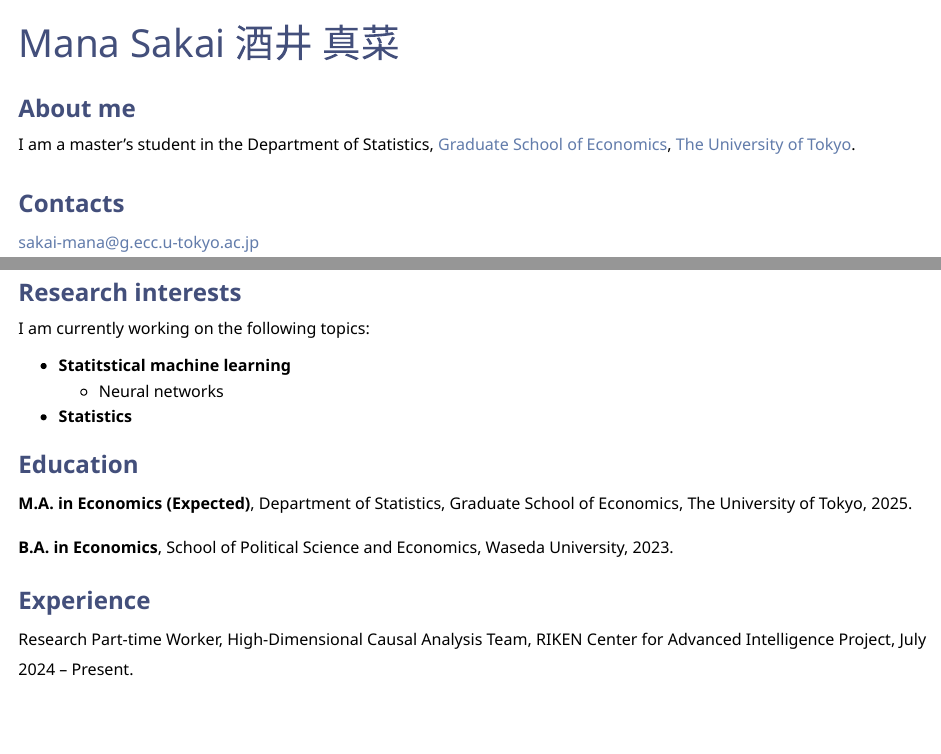
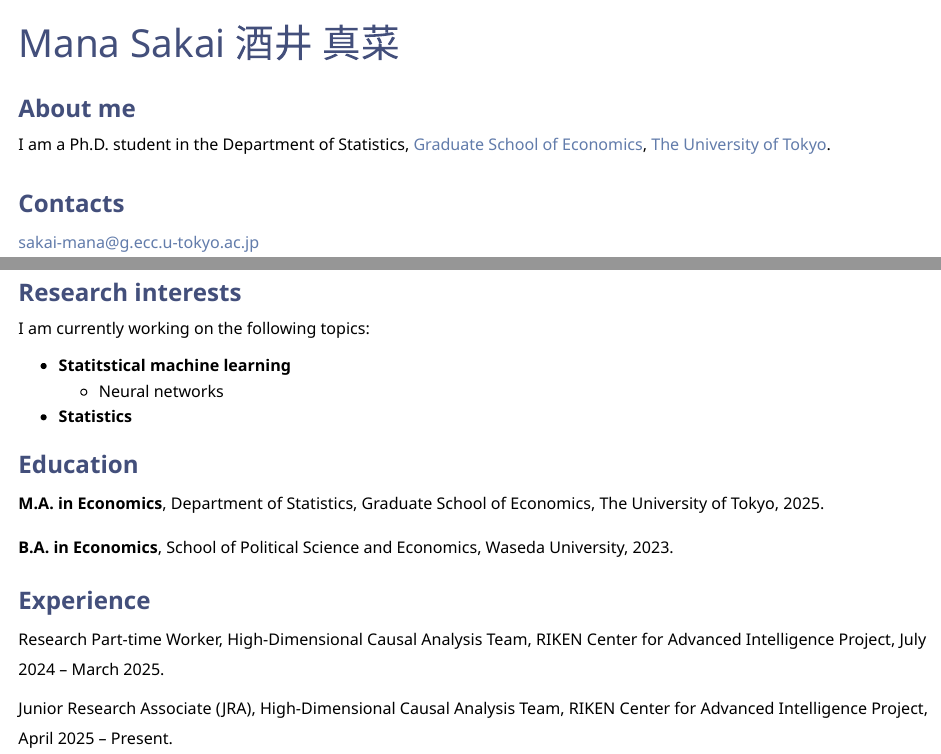
Before and after one commit to manasakai/manasakai.github.io, a Quarto document (index.qmd): the page in a window 1100 px wide, from its top, and a second part further down, joined at a grey line. Rendered offline with R 4.5, knitr and Pandoc in place of Quarto, with nearby package versions.

Commit message:
Updated profile

```diff
--- a/index.qmd
+++ b/index.qmd
@@ -1,6 +1,6 @@
 ---
 title: "Mana Sakai 酒井 真菜"
-description: "Master's student, Department of Statistics, Graduate School of Economics, The University of Tokyo"
+description: "Ph.D. student, Department of Statistics, Graduate School of Economics, The University of Tokyo"
 lang: en
 ---
 
@@ -10,7 +10,7 @@
 
 ### About me
 
-I am a master's student in the Department of Statistics, [Graduate School of Economics](https://www.e.u-tokyo.ac.jp/index-e.html), [The University of Tokyo](https://www.u-tokyo.ac.jp/en/).
+I am a Ph.D. student in the Department of Statistics, [Graduate School of Economics](https://www.e.u-tokyo.ac.jp/index-e.html), [The University of Tokyo](https://www.u-tokyo.ac.jp/en/).
 
 :::
 ::: {.column width="0%"}
@@ -39,7 +39,7 @@
 ### Education
 
 <i class="bi bi-mortarboard" style="color: var(--icon-color); font-size: 1.3em; vertical-align: middle;"></i>
-**M.A. in Economics (Expected)**, Department of Statistics, Graduate School of Economics, The University of Tokyo, 2025.
+**M.A. in Economics**, Department of Statistics, Graduate School of Economics, The University of Tokyo, 2025.
 
 <i class="bi bi-mortarboard" style="color: var(--icon-color); font-size: 1.3em; vertical-align: middle;"></i>
 **B.A. in Economics**, School of Political Science and Economics, Waseda University, 2023.
@@ -47,4 +47,7 @@
 ### Experience
 
 <i class="bi bi-person" style="color: var(--icon-color); font-size: 1.3em; vertical-align: middle;"></i>
-Research Part-time Worker, High-Dimensional Causal Analysis Team, RIKEN Center for Advanced Intelligence Project, July 2024 -- Present.
+Research Part-time Worker, High-Dimensional Causal Analysis Team, RIKEN Center for Advanced Intelligence Project, July 2024 -- March 2025.
+
+<i class="bi bi-person" style="color: var(--icon-color); font-size: 1.3em; vertical-align: middle;"></i>
+Junior Research Associate (JRA), High-Dimensional Causal Analysis Team, RIKEN Center for Advanced Intelligence Project, April 2025 -- Present.
```
Also changed, not shown: pages/home_jp.qmd (+7 -4 lines), docs/search.json, 2 other files.
